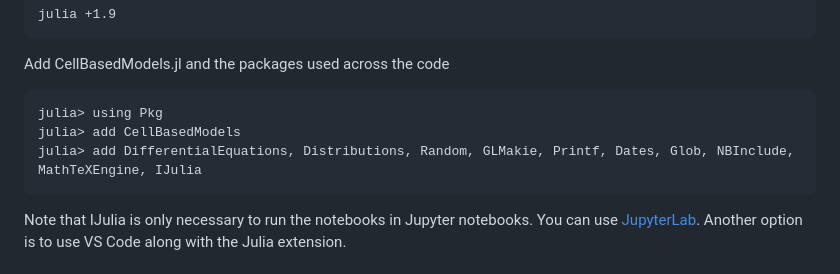
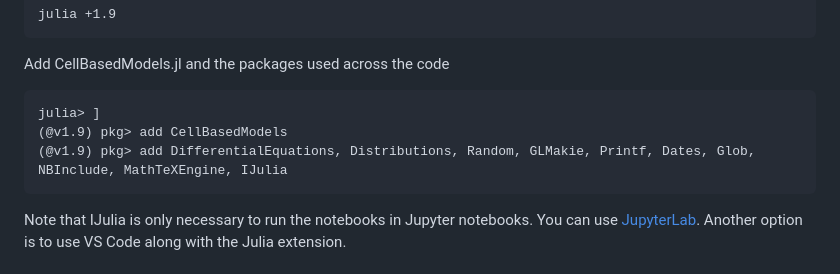
Before and after one commit to villegas-morral/masters-thesis, a Markdown page: README.md, the part around the change. Drawn GitHub-style.

Commit message:
update README
Updated installation instructions for CellBasedModels.jl and related packages.

````diff
--- a/README.md
+++ b/README.md
@@ -228,9 +228,9 @@ julia +1.9
 
 Add CellBasedModels.jl and the packages used across the code
 ```julia-repl
-julia> using Pkg
-julia> add CellBasedModels
-julia> add DifferentialEquations, Distributions, Random, GLMakie, Printf, Dates, Glob, NBInclude, MathTeXEngine, IJulia
+julia> ]
+(@v1.9) pkg> add CellBasedModels
+(@v1.9) pkg> add DifferentialEquations, Distributions, Random, GLMakie, Printf, Dates, Glob, NBInclude, MathTeXEngine, IJulia
 ```
 Note that IJulia is only necessary to run the notebooks in Jupyter notebooks. You can use [JupyterLab](https://jupyter.org/install). Another option is to use VS Code along with the Julia extension.
 
````
